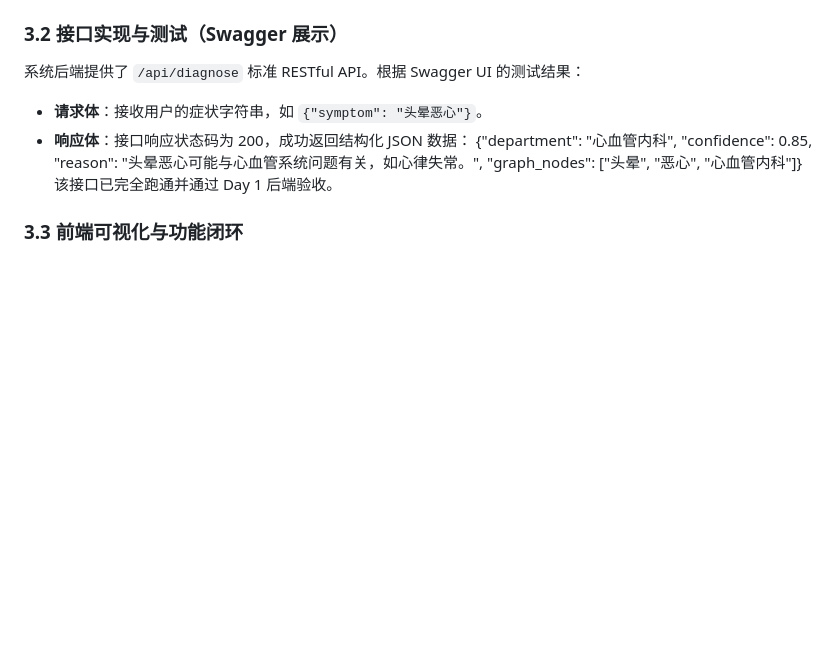
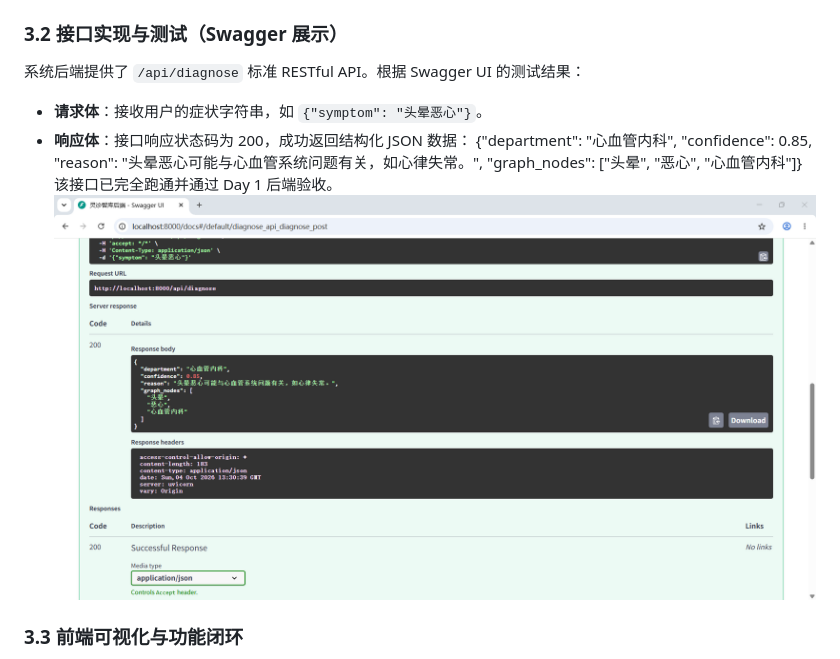
Before and after one commit to Alkane-70/lingzhen-backend, a Markdown page: docs/技术方案.md, the part around the change. Rendered like a GitHub page; pictures changed too: docs/data/e0a960c2fd54e309a27fdcf3703902e6.png (added); blank space fills up the shorter version.

Commit message:
update docs/技术方案.md.
Signed-off-by: 澜舟舟 <17653206+lan-zhouzhou@user.noreply.gitee.com>

```diff
--- a/docs/技术方案.md
+++ b/docs/技术方案.md
@@ -50,6 +50,7 @@
 - **响应体**：接口响应状态码为 200，成功返回结构化 JSON 数据：
   {"department": "心血管内科", "confidence": 0.85, "reason": "头晕恶心可能与心血管系统问题有关，如心律失常。", "graph_nodes": ["头晕", "恶心", "心血管内科"]}
 该接口已完全跑通并通过 Day 1 后端验收。
+![图1：Swagger UI 接口测试成功返回结构化 JSON 数据](data/e0a960c2fd54e309a27fdcf3703902e6.png)
 
 ### 3.3 前端可视化与功能闭环
 系统前端提供了“医疗知识库检索系统”界面。用户左侧输入症状（如“头晕想吐”），右侧会实时渲染出知识图谱（包含症状节点、疾病节点和科室节点），并在下方给出“健康科普结论”及参考文献来源。页面底部严格包含免责声明：“本系统仅为健康科普/资料查询辅助工具，不替代执业医师诊断”，形成了完整的业务闭环。
```
